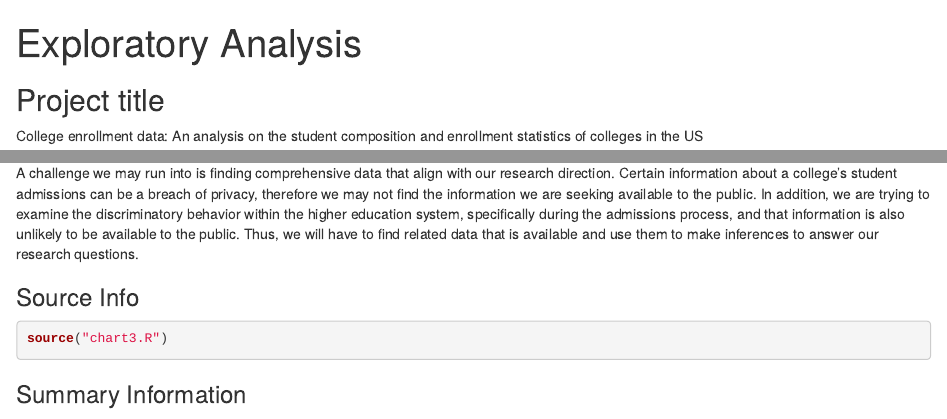
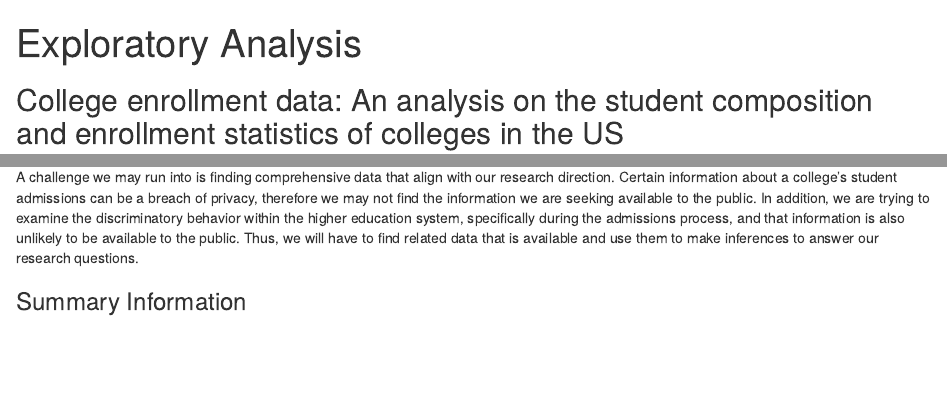
Before and after one commit to info-201a-wi23/exploratory-analysis-mandyrwu, an R Markdown document (index.Rmd): the page in a window 1100 px wide, from its top, and a second part further down, joined at a grey line. Rendered offline with R 4.5, knitr and Pandoc, with nearby package versions; the code chunks are not run, so their results and figures are left out.

Commit message:
made changes to rmd

````diff
--- a/index.Rmd
+++ b/index.Rmd
@@ -3,9 +3,7 @@ title: "Exploratory Analysis"
 output: html_document
 ---
 
-## Project title
-
-College enrollment data: An analysis on the student composition and enrollment statistics of colleges in the US
+## College enrollment data: An analysis on the student composition and enrollment statistics of colleges in the US
 
 ### Authors
 
@@ -90,12 +88,6 @@ Some limitations we may need to address are data that might be missing or miscal
 A challenge we may run into is finding comprehensive data that align with our research direction. Certain information about a college’s student admissions can be a breach of privacy, therefore we may not find the information we are seeking available to the public. In addition, we are trying to examine the discriminatory behavior within the higher education system, specifically during the admissions process, and that information is also unlikely to be available to the public. Thus, we will have to find related data that is available and use them to make inferences to answer our research questions.
 
 
-### Source Info
-```{r}
-source("chart3.R")
-```
-
-
 ### Summary Information
 ```{r include=FALSE, paged.print=TRUE}
 source("summary_info.R")
````
Also changed, not shown: index.html, index.Rmd (1 more changed lines).
